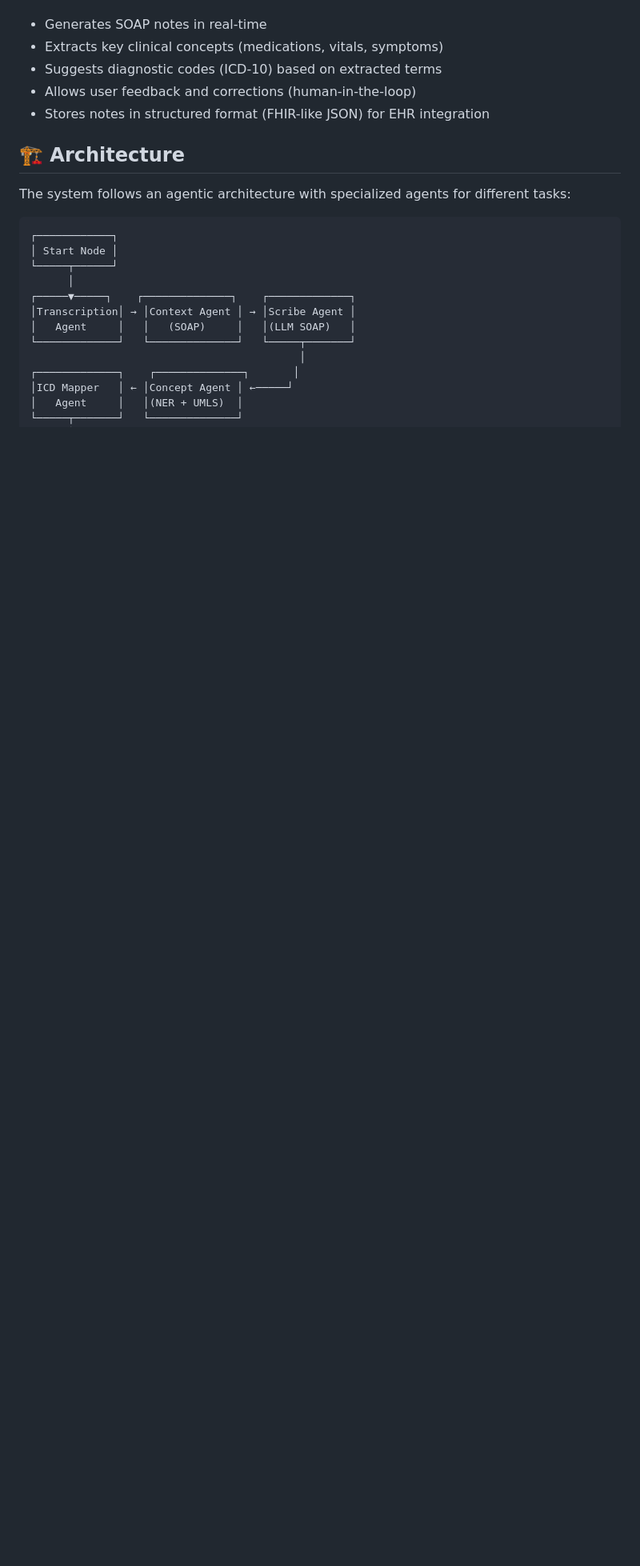
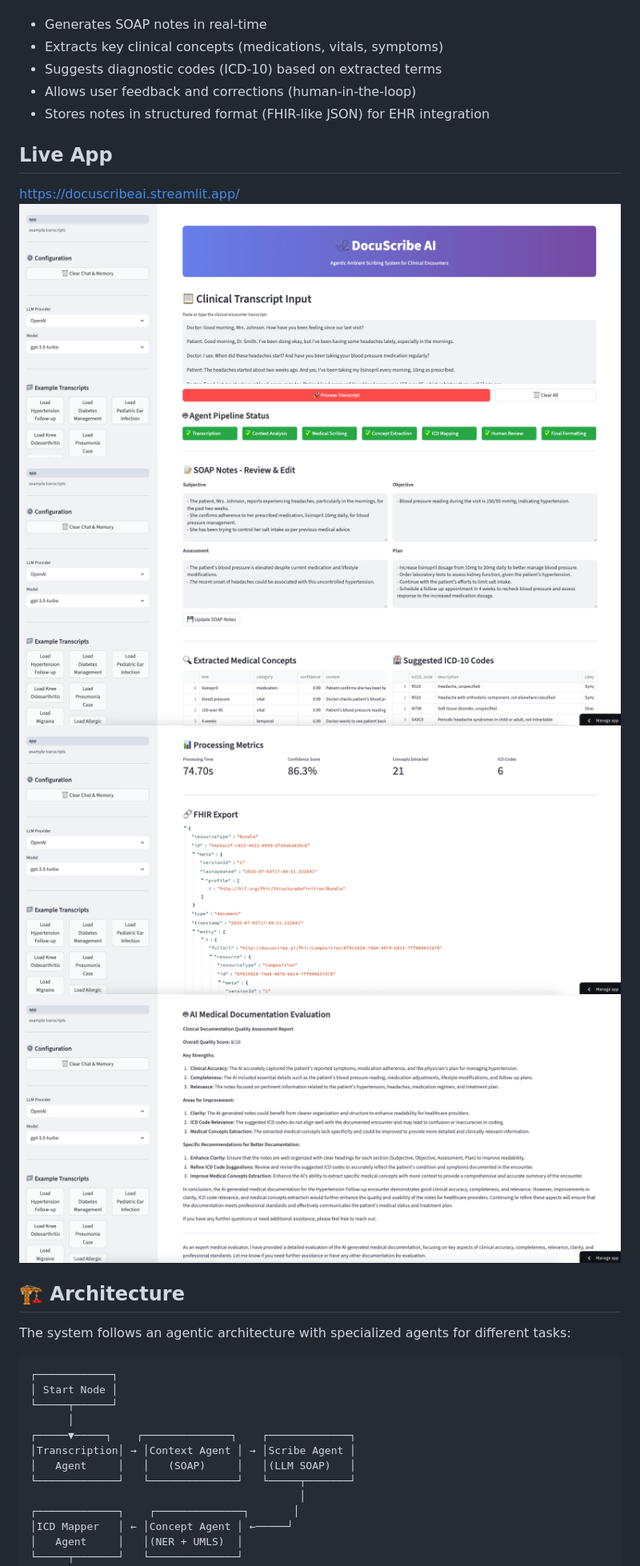
Before and after one commit to abh2050/docu_scribe_ai, a Markdown page: README.md, the part around the change. Shown at 80% size. Drawn GitHub-style; blank space fills up the shorter version.

```diff
--- a/README.md
+++ b/README.md
@@ -17,6 +17,12 @@ https://abh2050.github.io/docu_scribe_ai/
 - Allows user feedback and corrections (human-in-the-loop)
 - Stores notes in structured format (FHIR-like JSON) for EHR integration
 
+## Live App
+https://docuscribeai.streamlit.app/
+![](https://github.com/abh2050/docu_scribe_ai/blob/main/assets/pic1.png)
+![](https://github.com/abh2050/docu_scribe_ai/blob/main/assets/pic2.png)
+![](https://github.com/abh2050/docu_scribe_ai/blob/main/assets/pic3.png)
+![](https://github.com/abh2050/docu_scribe_ai/blob/main/assets/pic4.png)
 ## 🏗️ Architecture
 
 The system follows an agentic architecture with specialized agents for different tasks:
```
